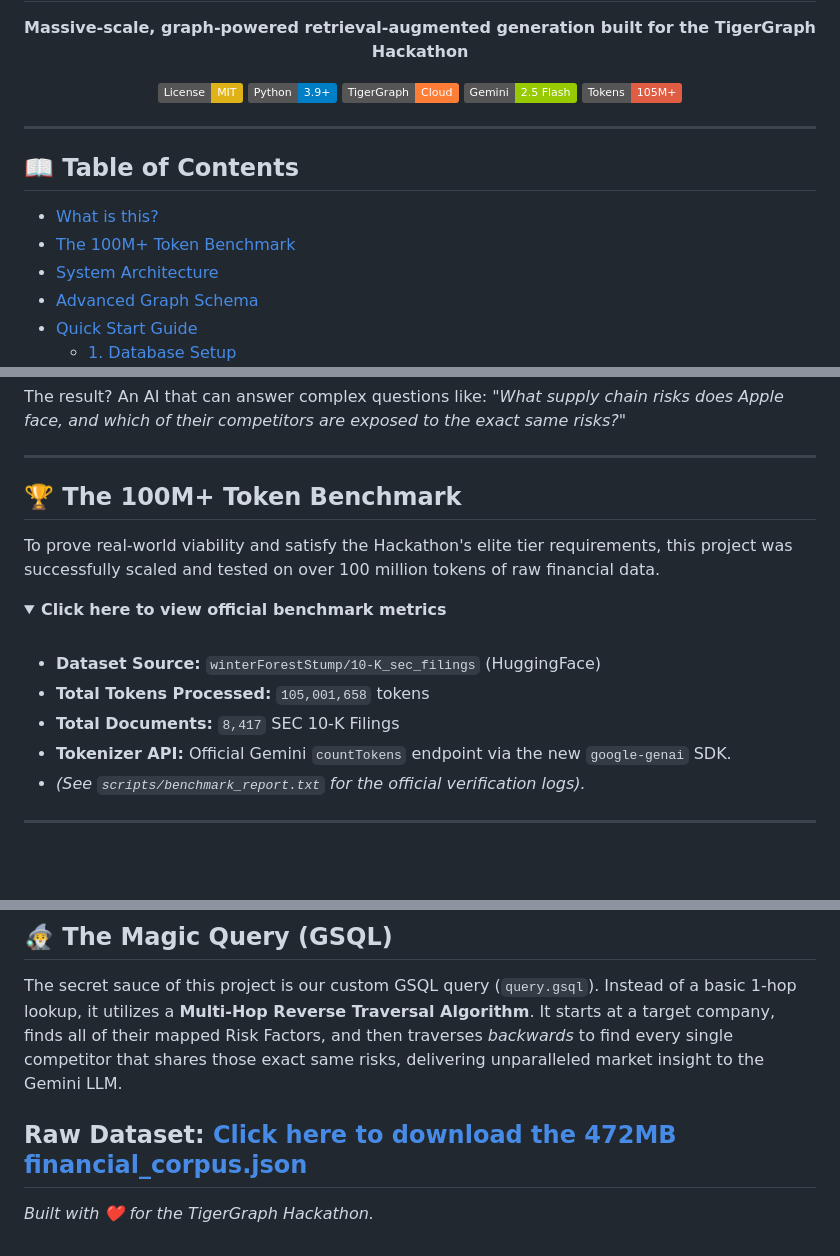
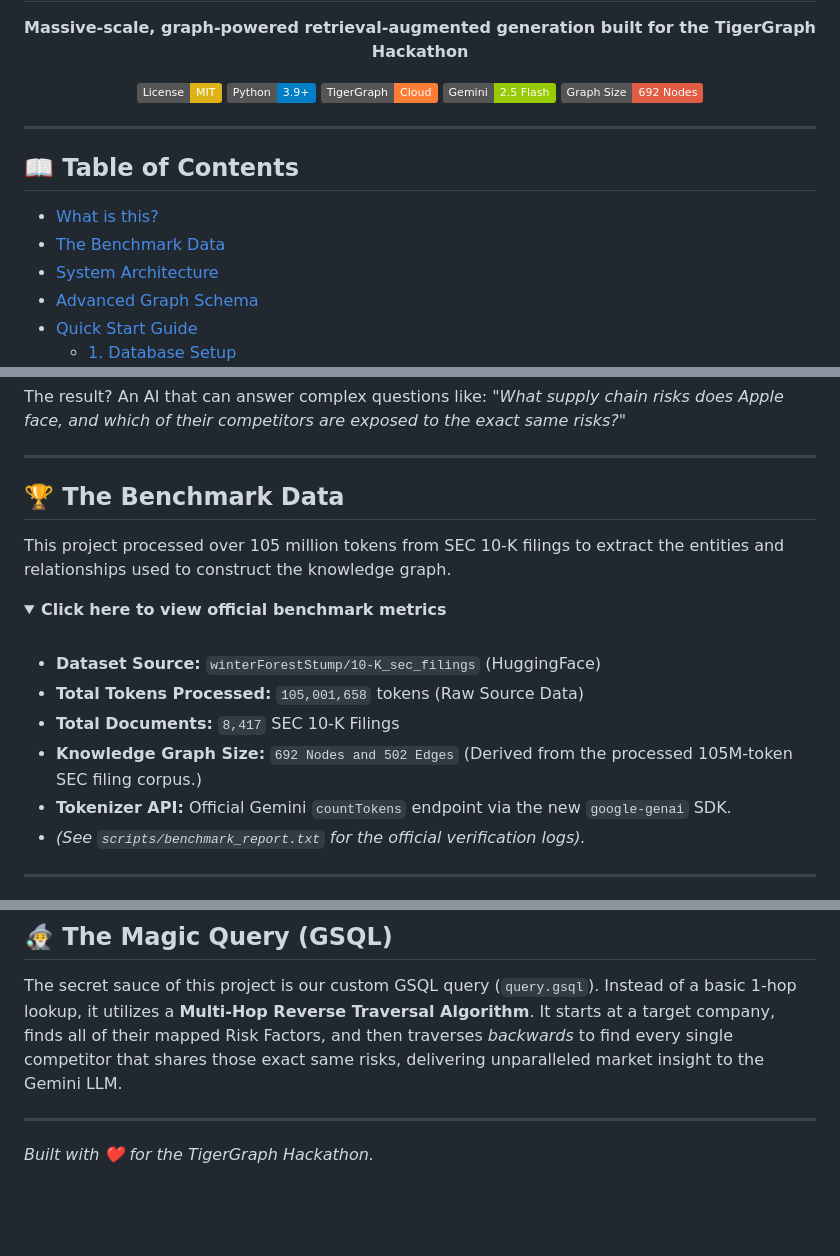
Before and after one commit to abhinay-codes/TigerGraph-100M-, a Markdown page: README.md, 3 parts joined by grey strips. Rendered like a GitHub page; folded sections open; badges without logos; blank space fills up the shorter version.

```diff
--- a/README.md
+++ b/README.md
@@ -7,14 +7,14 @@
   [![Python](https://img.shields.io/badge/Python-3.9+-blue.svg)](https://www.python.org/)
   [![TigerGraph](https://img.shields.io/badge/TigerGraph-Cloud-orange.svg)](https://www.tigergraph.com/)
   [![Gemini API](https://img.shields.io/badge/Gemini-2.5%20Flash-green.svg)](https://deepmind.google/technologies/gemini/)
-  [![Tokens Processed](https://img.shields.io/badge/Tokens-105M+-red.svg)](#-the-100m-token-benchmark)
+  [![Graph Size](https://img.shields.io/badge/Graph_Size-692_Nodes-red.svg)](#-the-benchmark-data)
 </div>
 
 ---
 
 ## 📖 Table of Contents
 - [What is this?](#-what-is-this)
-- [The 100M+ Token Benchmark](#-the-100m-token-benchmark)
+- [The Benchmark Data](#-the-benchmark-data)
 - [System Architecture](#-system-architecture)
 - [Advanced Graph Schema](#-advanced-graph-schema)
 - [Quick Start Guide](#-quick-start-guide)
@@ -34,16 +34,17 @@ The result? An AI that can answer complex questions like: *"What supply chain ri
 
 ---
 
-## 🏆 The 100M+ Token Benchmark
-To prove real-world viability and satisfy the Hackathon's elite tier requirements, this project was successfully scaled and tested on over 100 million tokens of raw financial data.
+## 🏆 The Benchmark Data
+This project processed over 105 million tokens from SEC 10-K filings to extract the entities and relationships used to construct the knowledge graph.
 
 <details>
 <summary><b>Click here to view official benchmark metrics</b></summary>
 <br>
 
 * **Dataset Source:** `winterForestStump/10-K_sec_filings` (HuggingFace)
-* **Total Tokens Processed:** `105,001,658` tokens
+* **Total Tokens Processed:** `105,001,658` tokens (Raw Source Data)
 * **Total Documents:** `8,417` SEC 10-K Filings
+* **Knowledge Graph Size:** `692 Nodes and 502 Edges` (Derived from the processed 105M-token SEC filing corpus.)
 * **Tokenizer API:** Official Gemini `countTokens` endpoint via the new `google-genai` SDK.
 * *(See `scripts/benchmark_report.txt` for the official verification logs).*
 
@@ -119,6 +120,5 @@ Navigate to `http://localhost:8000` in your browser. Type a financial query into
 The secret sauce of this project is our custom GSQL query (`query.gsql`).
 Instead of a basic 1-hop lookup, it utilizes a **Multi-Hop Reverse Traversal Algorithm**. It starts at a target company, finds all of their mapped Risk Factors, and then traverses *backwards* to find every single competitor that shares those exact same risks, delivering unparalleled market insight to the Gemini LLM.
 
-**Raw Dataset:** [Click here to download the 472MB financial_corpus.json](https://1drv.ms/u/c/b35b4e95396fabd0/IQD6XfBvvXImQo5CVNARUo6GAdvPLwGuadlgCY3F_HMEapI?e=xDVOeu)
 ---
 *Built with ❤️ for the TigerGraph Hackathon.*
```
